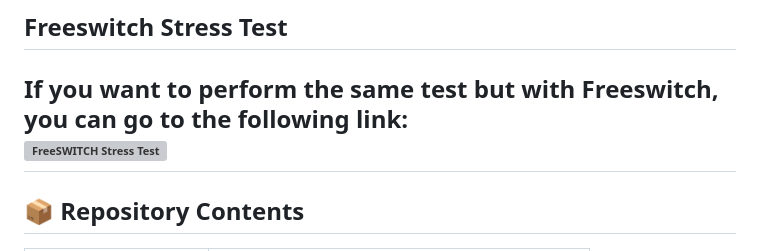
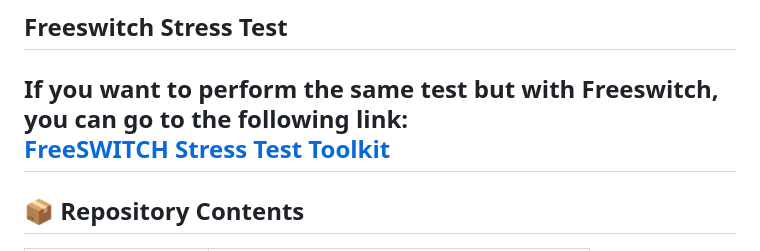
Before and after one commit to rodrigocuadra/Asterisk-Stress-Test, a Markdown page: README.md, the part around the change. Drawn GitHub-style; grey boxes are pictures that could not be loaded.

```diff
--- a/README.md
+++ b/README.md
@@ -13,7 +13,7 @@ This toolkit is ideal for:
 
 ## Freeswitch Stress Test
 If you want to perform the same test but with Freeswitch, you can go to the following link:<br>
-![FreeSWITCH Stress Test](https://github.com/rodrigocuadra/Freeswitch-Stress-Test)
+[FreeSWITCH Stress Test Toolkit](https://github.com/rodrigocuadra/Freeswitch-Stress-Test)
 ---
 
 
```
